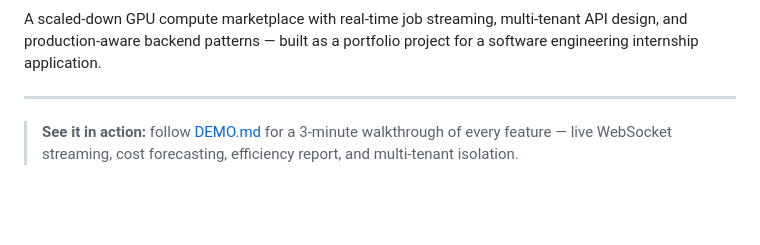
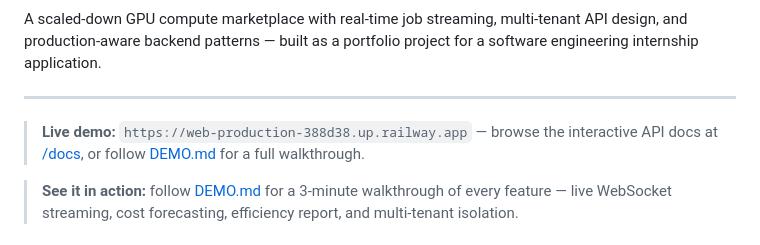
Before and after one commit to eliyas-05/mini-compute-console, a Markdown page: README.md, the part around one of its changes. GitHub-like rendering; blank space fills up the shorter version.

Commit message:
Add live Railway deployment URL to README
Co-Authored-By: Claude Sonnet 4.6 <noreply@anthropic.com>

```diff
--- a/README.md
+++ b/README.md
@@ -5,6 +6,8 @@
 A scaled-down GPU compute marketplace with real-time job streaming, multi-tenant API design, and production-aware backend patterns — built as a portfolio project for a software engineering internship application.
 
 ---
+
+> **Live demo:** `https://web-production-388d38.up.railway.app` — browse the interactive API docs at [/docs](https://web-production-388d38.up.railway.app/docs), or follow [DEMO.md](DEMO.md) for a full walkthrough.
 
 > **See it in action:** follow [DEMO.md](DEMO.md) for a 3-minute walkthrough of every feature — live WebSocket streaming, cost forecasting, efficiency report, and multi-tenant isolation.
 
```
Also changed, not shown: other parts of README.md (+1 -0 lines).
